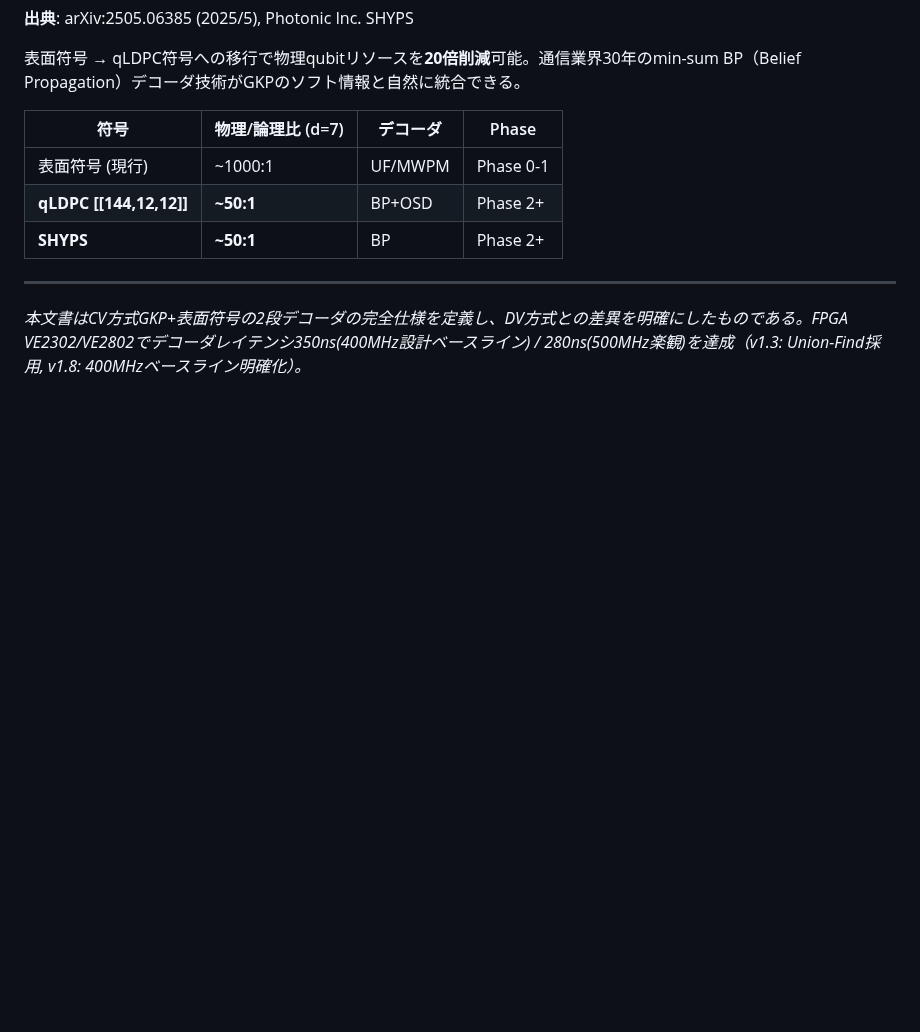
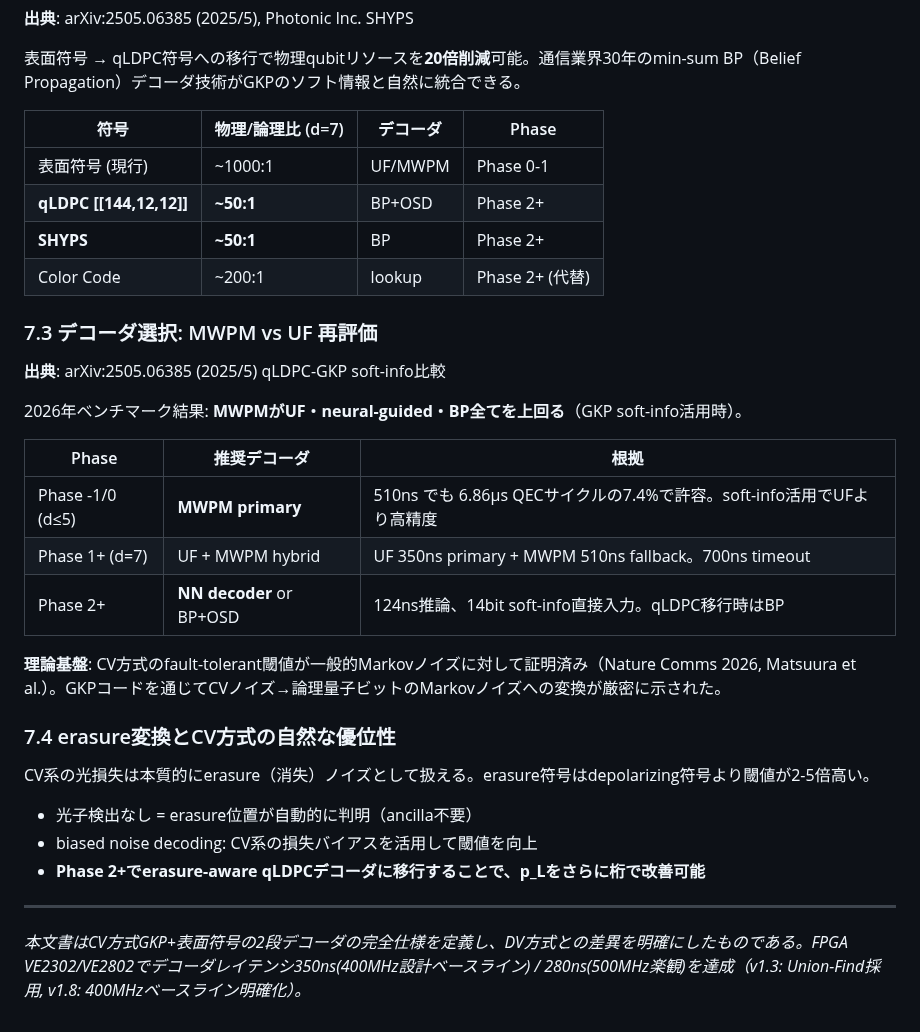
Before and after one commit to TomohiroTani28/Taros, a Markdown page: design/08_decoder.md, the part around the change. Drawn GitHub-style; blank space fills up the shorter version.

```diff
--- a/design/08_decoder.md
+++ b/design/08_decoder.md
@@ -428,6 +428,29 @@ Tゲートモード: LO位相 θ = π/8
 | 表面符号 (現行) | ~1000:1 | UF/MWPM | Phase 0-1 |
 | **qLDPC [[144,12,12]]** | **~50:1** | BP+OSD | Phase 2+ |
 | **SHYPS** | **~50:1** | BP | Phase 2+ |
+| Color Code | ~200:1 | lookup | Phase 2+ (代替) |
+
+### 7.3 デコーダ選択: MWPM vs UF 再評価
+
+**出典**: arXiv:2505.06385 (2025/5) qLDPC-GKP soft-info比較
+
+2026年ベンチマーク結果: **MWPMがUF・neural-guided・BP全てを上回る**（GKP soft-info活用時）。
+
+| Phase | 推奨デコーダ | 根拠 |
+|-------|------------|------|
+| Phase -1/0 (d≤5) | **MWPM primary** | 510ns でも 6.86μs QECサイクルの7.4%で許容。soft-info活用でUFより高精度 |
+| Phase 1+ (d=7) | UF + MWPM hybrid | UF 350ns primary + MWPM 510ns fallback。700ns timeout |
+| Phase 2+ | **NN decoder** or BP+OSD | 124ns推論、14bit soft-info直接入力。qLDPC移行時はBP |
+
+**理論基盤**: CV方式のfault-tolerant閾値が一般的Markovノイズに対して証明済み（Nature Comms 2026, Matsuura et al.）。GKPコードを通じてCVノイズ→論理量子ビットのMarkovノイズへの変換が厳密に示された。
+
+### 7.4 erasure変換とCV方式の自然な優位性
+
+CV系の光損失は本質的にerasure（消失）ノイズとして扱える。erasure符号はdepolarizing符号より閾値が2-5倍高い。
+
+- 光子検出なし = erasure位置が自動的に判明（ancilla不要）
+- biased noise decoding: CV系の損失バイアスを活用して閾値を向上
+- **Phase 2+でerasure-aware qLDPCデコーダに移行することで、p_Lをさらに桁で改善可能**
 
 ---
 
```
Also changed, not shown: README.md (+24 -1 lines).
